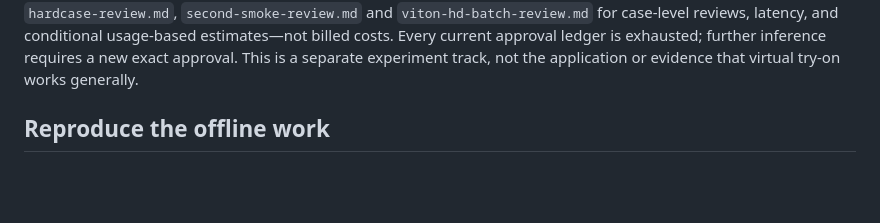
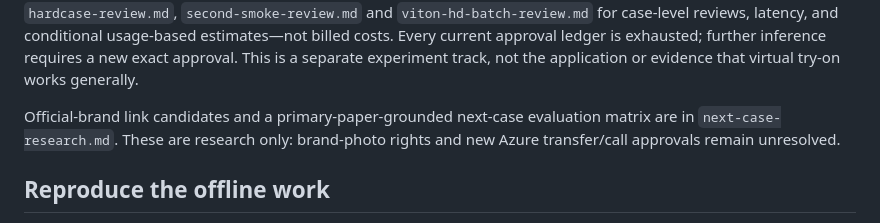
Before and after one commit to EON-LEE/virtual-try-on-azure, a Markdown page: experiments/README.md, the part around the change. Drawn GitHub-style; blank space fills up the shorter version.

Commit message:
Document official brand candidates and VTO evaluation matrix
Co-authored-by: Copilot App <223556219+Copilot@users.noreply.github.com>

```diff
--- a/experiments/README.md
+++ b/experiments/README.md
@@ -13,6 +13,10 @@ latency, and conditional usage-based estimates—not billed costs. Every current
 approval ledger is exhausted; further inference requires a new exact approval.
 This is a separate experiment track, not the application or evidence that
 virtual try-on works generally.
+
+Official-brand link candidates and a primary-paper-grounded next-case
+evaluation matrix are in `next-case-research.md`. These are research only:
+brand-photo rights and new Azure transfer/call approvals remain unresolved.
 
 ## Reproduce the offline work
 
```
Also changed, not shown: experiments/next-case-research.md (added, +127 -0 lines).
